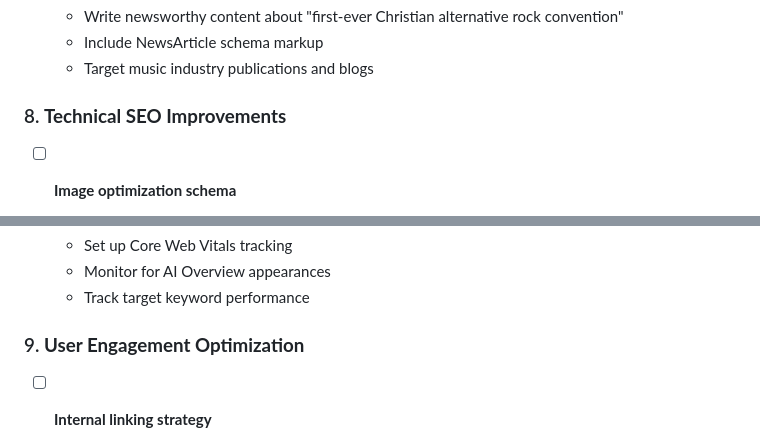
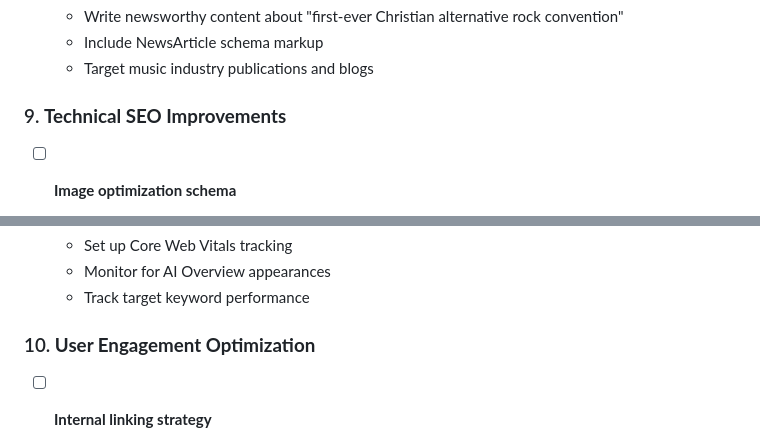
Before and after one commit to elRafa/TOMCON, a Markdown page: SEO_TODO.md, 2 parts joined by grey strips. Rendered like a GitHub page.

```diff
--- a/SEO_TODO.md
+++ b/SEO_TODO.md
@@ -73,7 +93,7 @@
   - Include NewsArticle schema markup
   - Target music industry publications and blogs
 
-### 8. **Technical SEO Improvements**
+### 9. **Technical SEO Improvements**
 - [ ] **Image optimization schema**
   - Add ImageObject schema to artist photos
   - Include detailed alt text, captions, and metadata
@@ -84,7 +104,7 @@
   - Monitor for AI Overview appearances
   - Track target keyword performance
 
-### 9. **User Engagement Optimization**
+### 10. **User Engagement Optimization**
 - [ ] **Internal linking strategy**
   - Add related content suggestions
   - Link between artist pages and main content
```
Also changed, not shown: other parts of SEO_TODO.md (+25 -5 lines).
